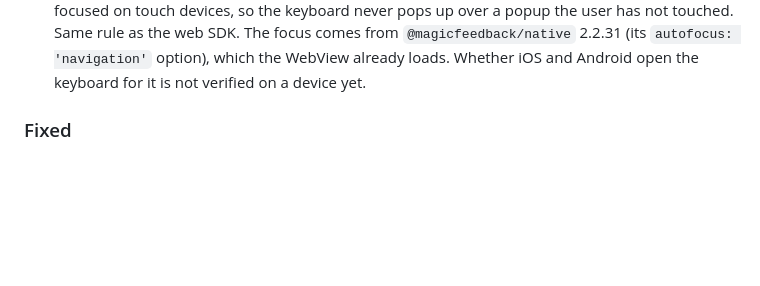
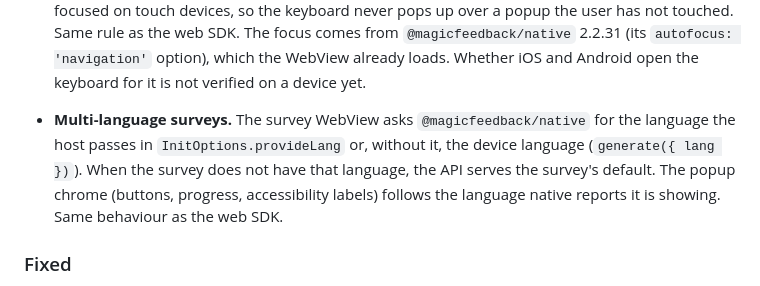
Before and after one commit to MagicFeedback/deepdots-popup-mobile-native-sdk, a Markdown page: CHANGELOG.md, the part around the change. Drawn GitHub-style; blank space fills up the shorter version.

Commit message:
docs(changelog): surveys multi-idioma

```diff
--- a/CHANGELOG.md
+++ b/CHANGELOG.md
@@ -23,6 +23,13 @@ All notable changes to the Deepdots Popup SDK are documented in this file.
   (its `autofocus: 'navigation'` option), which the WebView already loads.
   Whether iOS and Android open the keyboard for it is not verified on a device
   yet.
+
+- **Multi-language surveys.** The survey WebView asks `@magicfeedback/native` for
+  the language the host passes in `InitOptions.provideLang` or, without it, the
+  device language (`generate({ lang })`). When the survey does not have that
+  language, the API serves the survey's default. The popup chrome (buttons,
+  progress, accessibility labels) follows the language native reports it is
+  showing. Same behaviour as the web SDK.
 
 ### Fixed
 
```
